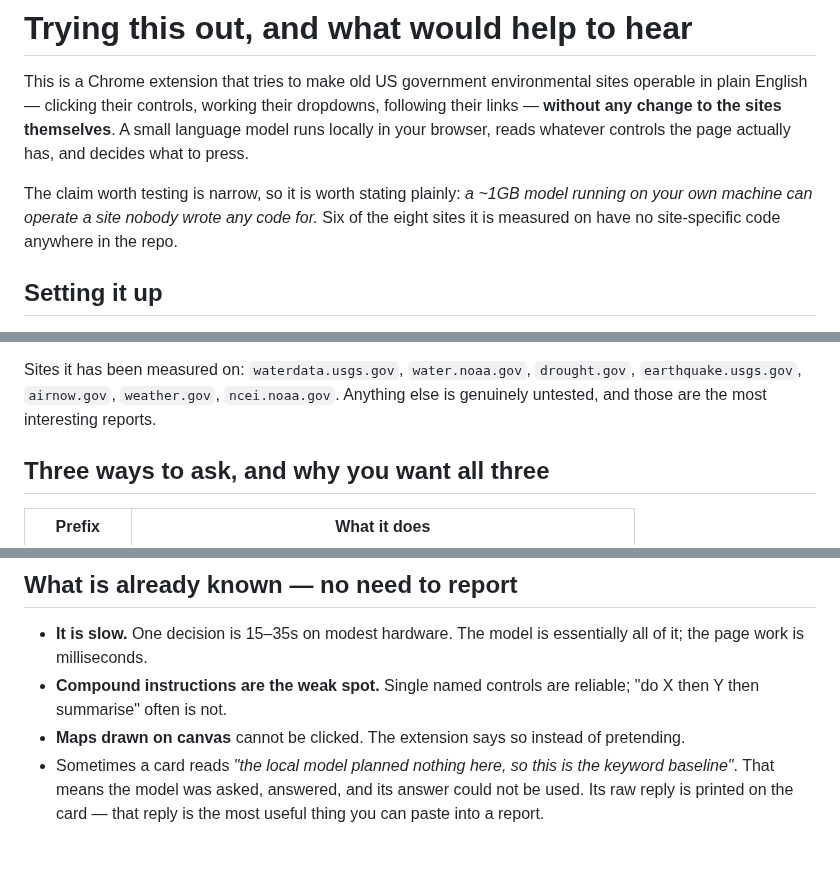
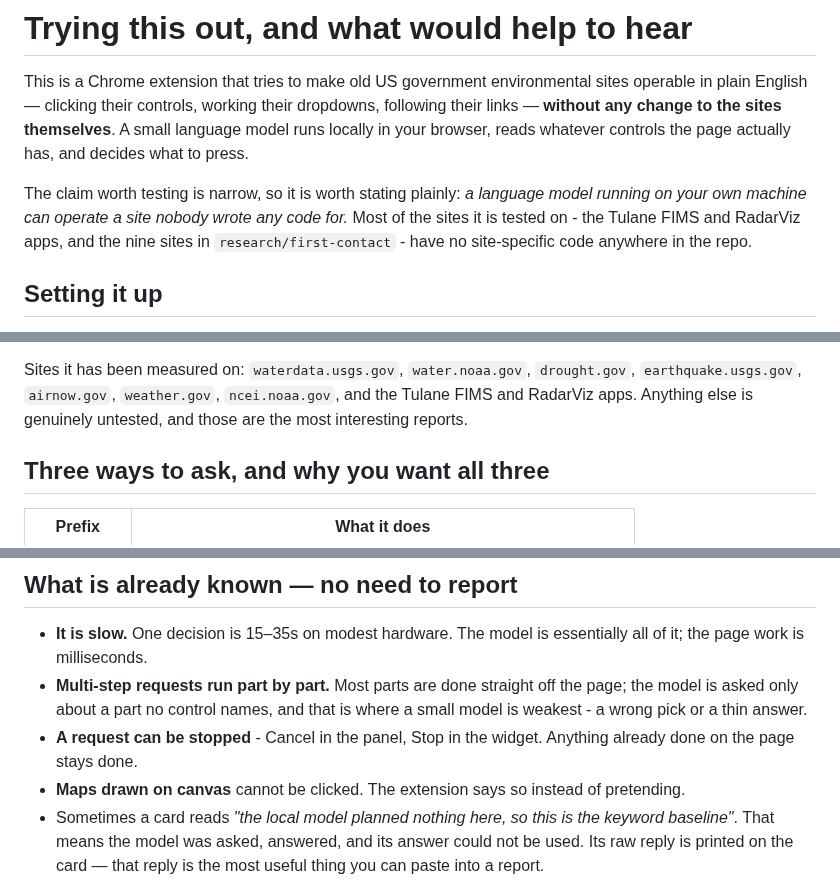
Before and after one commit to acid395/web-controls, a Markdown page: FEEDBACK.md, 3 parts joined by grey strips. Rendered like a GitHub page; blank space fills up the shorter version.

Commit message:
Testing guide brought up to date: chains run part by part, requests can be stopped, the sites tested

```diff
--- a/FEEDBACK.md
+++ b/FEEDBACK.md
@@ -6,10 +6,11 @@ working their dropdowns, following their links — **without any change to the
 sites themselves**. A small language model runs locally in your browser,
 reads whatever controls the page actually has, and decides what to press.
 
-The claim worth testing is narrow, so it is worth stating plainly: *a ~1GB
-model running on your own machine can operate a site nobody wrote any code
-for.* Six of the eight sites it is measured on have no site-specific code
-anywhere in the repo.
+The claim worth testing is narrow, so it is worth stating plainly: *a
+language model running on your own machine can operate a site nobody wrote
+any code for.* Most of the sites it is tested on - the Tulane FIMS and
+RadarViz apps, and the nine sites in `research/first-contact` - have no
+site-specific code anywhere in the repo.
 
 ## Setting it up
 
@@ -43,8 +44,8 @@ and where it does not fit, it names the largest one that does.
 
 Sites it has been measured on: `waterdata.usgs.gov`, `water.noaa.gov`,
 `drought.gov`, `earthquake.usgs.gov`, `airnow.gov`, `weather.gov`,
-`ncei.noaa.gov`. Anything else is genuinely untested, and those are the most
-interesting reports.
+`ncei.noaa.gov`, and the Tulane FIMS and RadarViz apps. Anything else is
+genuinely untested, and those are the most interesting reports.
 
 ## Three ways to ask, and why you want all three
 
@@ -97,8 +98,11 @@ chooses best and has crashed Chrome on smaller GPUs.
 
 - **It is slow.** One decision is 15–35s on modest hardware. The model is
   essentially all of it; the page work is milliseconds.
-- **Compound instructions are the weak spot.** Single named controls are
-  reliable; "do X then Y then summarise" often is not.
+- **Multi-step requests run part by part.** Most parts are done straight off
+  the page; the model is asked only about a part no control names, and that is
+  where a small model is weakest - a wrong pick or a thin answer.
+- **A request can be stopped** - Cancel in the panel, Stop in the widget.
+  Anything already done on the page stays done.
 - **Maps drawn on canvas** cannot be clicked. The extension says so instead
   of pretending.
 - Sometimes a card reads *"the local model planned nothing here, so this is
```
